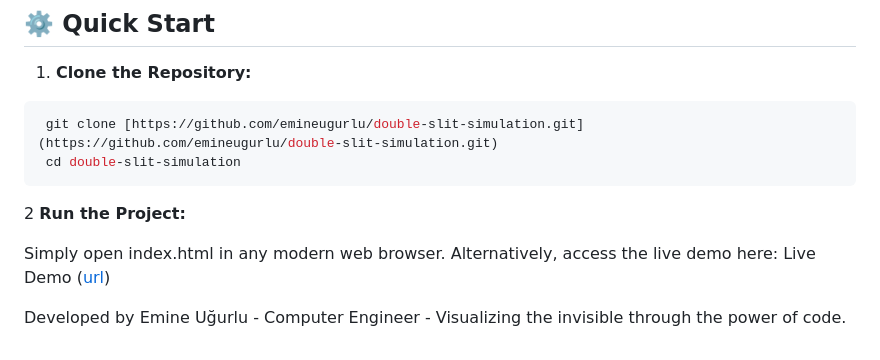
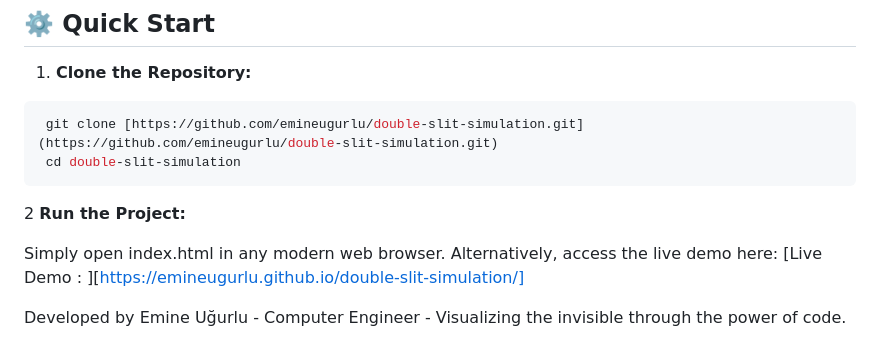
Before and after one commit to emineugurlu/double-slit-simulation, a Markdown page: README.md, the part around the change. Rendered like a GitHub page.

`````diff
--- a/README.md
+++ b/README.md
@@ -63,6 +63,6 @@ This project showcases advanced computational physics and an optimized visualiza
   ````
 2 **Run the Project:**
 
-Simply open index.html in any modern web browser. Alternatively, access the live demo here: Live Demo ([url](https://emineugurlu.github.io/double-slit-simulation/))
+Simply open index.html in any modern web browser. Alternatively, access the live demo here: [Live Demo : ][https://emineugurlu.github.io/double-slit-simulation/]
 
 Developed by Emine Uğurlu - Computer Engineer - Visualizing the invisible through the power of code.
`````
